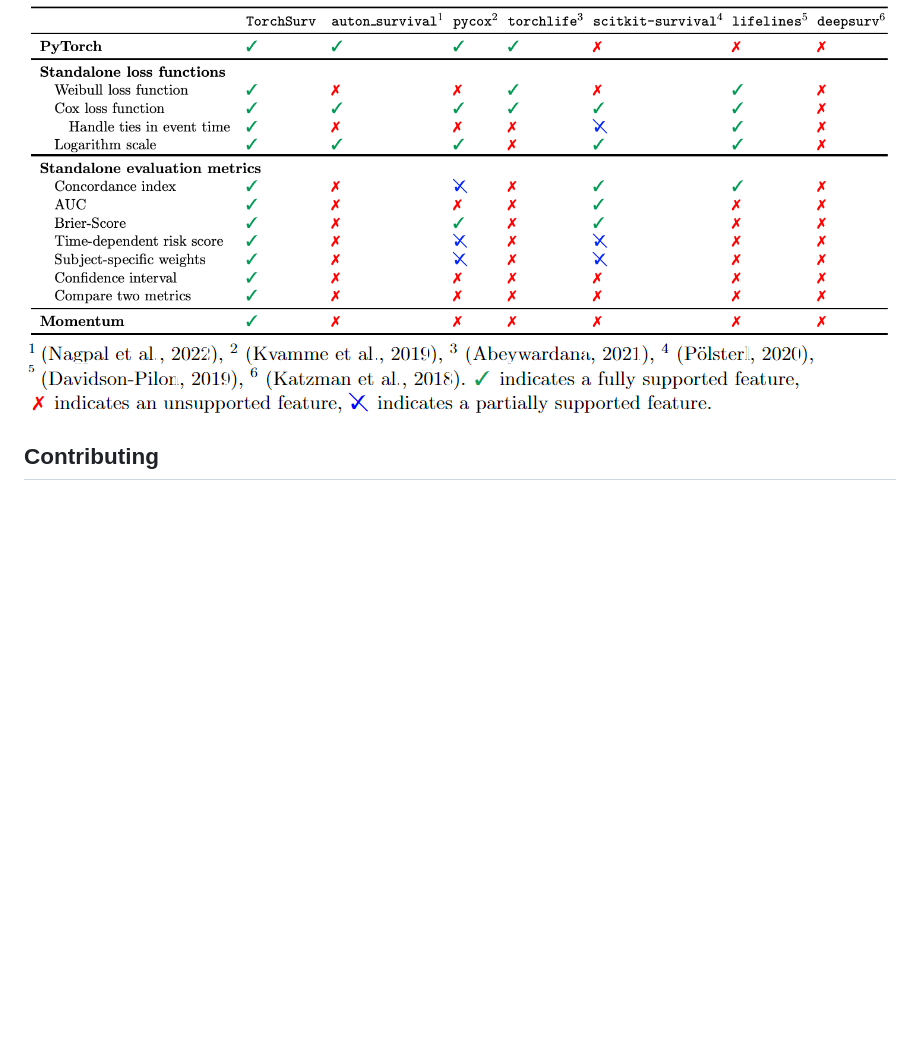
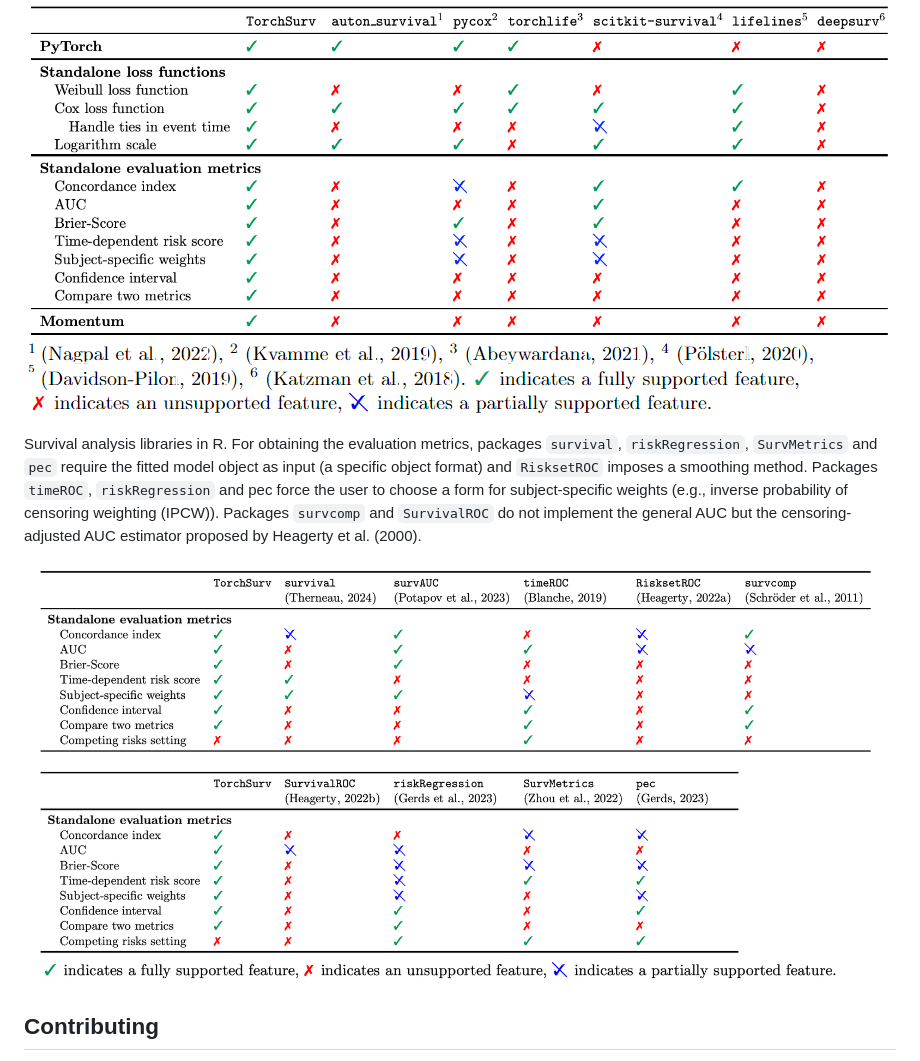
Before and after one commit to Novartis/torchsurv, a Markdown page: README.md, the part around the change. GitHub-like rendering; pictures changed too: docs/source/table_r_benchmark.png (added); blank space fills up the shorter version.

Commit message:
R comp

```diff
--- a/README.md
+++ b/README.md
@@ -198,6 +198,11 @@ The outputs of both the log-likelihood functions and the evaluation metrics func
 ![Survival analysis libraries in Python](docs/source/table_python_benchmark.png)
 ![Survival analysis libraries in Python](docs/source/table_python_benchmark_legend.png)
 
+Survival analysis libraries in R. For obtaining the evaluation metrics, packages `survival`, `riskRegression`, `SurvMetrics` and `pec` require the fitted model object as input (a specific object format) and `RisksetROC` imposes a smoothing method. Packages `timeROC`, `riskRegression` and pec force the user to choose a form for subject-specific
+weights (e.g., inverse probability of censoring weighting (IPCW)). Packages `survcomp` and `SurvivalROC` do not implement the general AUC but the censoring-adjusted AUC estimator proposed by Heagerty et al. (2000).
+
+![Survival analysis libraries in R](docs/source/table_r_benchmark.png)
+
 ## Contributing
 
 We value contributions from the community to enhance and improve this project. If you'd like to contribute, please consider the following:
```
